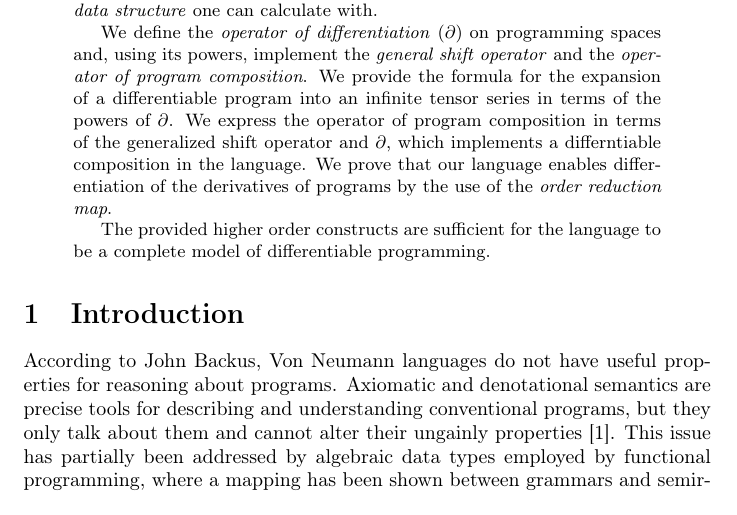
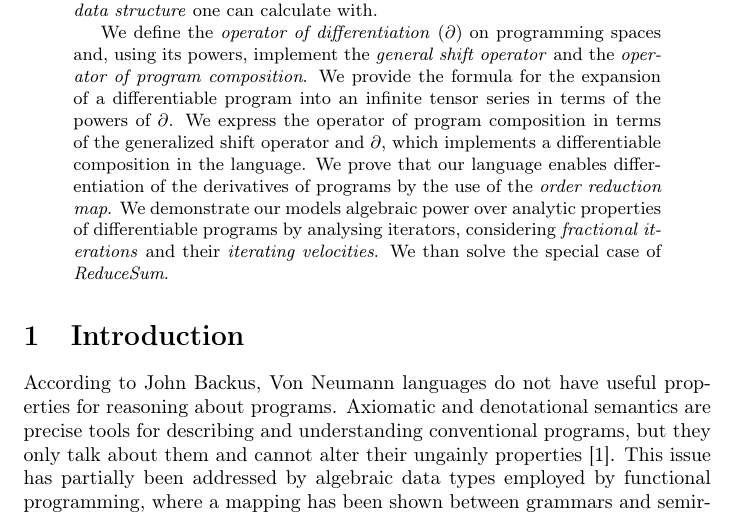
Before and after one commit to ZigaSajovic/Operational-Calculus-for-Differentiable-Programming, a LaTeX paper (latex/main.tex, which reads latex/abstract.tex): part of page 1 of 19, cut so that both start at the same text. Compiled offline with pdfLaTeX.

Commit message:
abstract

```diff
--- a/latex/abstract.tex
+++ b/latex/abstract.tex
@@ -5,7 +5,5 @@ To this purpose, we develop an \emph{abstract computational model of automatical
    Virtual memory space is also an algebra of programs, \emph{an algebraic data structure} one can calculate with.
 
 We define the \emph{operator of differentiation} ($\D$) on programming spaces and, using its powers, implement the \emph{general shift operator} and the \emph{operator of program composition}.
-We provide the formula for the expansion of a differentiable program into an infinite tensor series in terms of the powers of $\D$. We express the operator of program composition in terms of the generalized shift operator and $\D$, which implements a differntiable composition in the language. We prove that our language enables differentiation of the derivatives of programs by the use of the \emph{order reduction map}.
-
-The provided higher order constructs are sufficient for the language to be a complete model of differentiable programming.
+  We provide the formula for the expansion of a differentiable program into an infinite tensor series in terms of the powers of $\D$. We express the operator of program composition in terms of the generalized shift operator and $\D$, which implements a differentiable composition in the language. We prove that our language enables differentiation of the derivatives of programs by the use of the \emph{order reduction map}. We demonstrate our models algebraic power over analytic properties of differentiable programs by analysing iterators, considering \emph{fractional iterations} and their \emph{iterating velocities}. We than solve the special case of \emph{ReduceSum}.
  \end{abstract}
```
